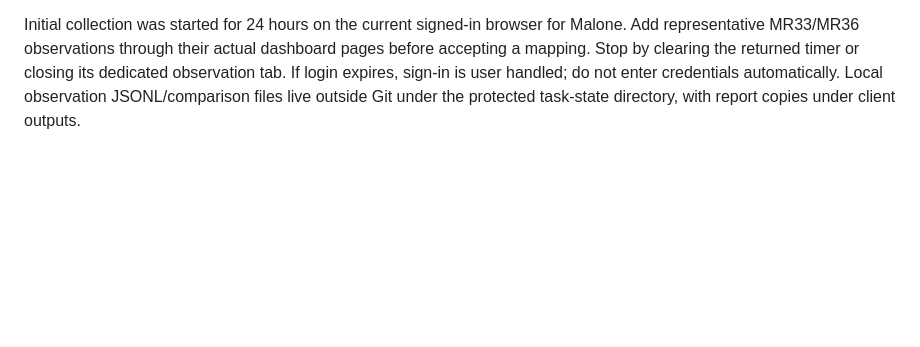
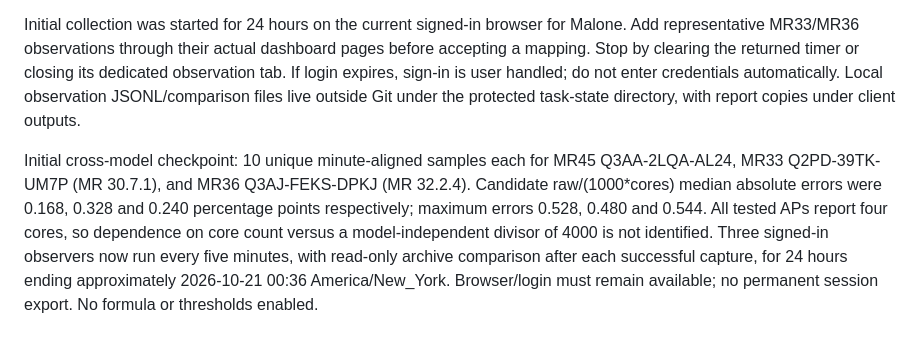
Before and after one commit to opslogix-agentic/concierge-telemetry-dashboard, a Markdown page: docs/cpu-calibration.md, the part around the change. GitHub-like rendering; blank space fills up the shorter version.

Commit message:
Record initial MR33 MR36 and MR45 dashboard calibration evidence

```diff
--- a/docs/cpu-calibration.md
+++ b/docs/cpu-calibration.md
@@ -37,3 +37,5 @@ User signed into a visible Playwright Chromium session and opened Malone serial
 `scripts/compare-cpu-dashboard.py --ui-jsonl <file> --output <json>` uses the workspace credential-resolving remote helper to read the controller CPU archive via SELECT-only SQLite. It pairs by serial and a unique same displayed minute in the recorded timezone, handles midnight rollover, skips ambiguous minute matches and deduplicates repeated native source observations. These are explicitly approximate UI-time matches, separate from the exact-timestamp CSV importer. Keep provenance and compare only equivalent chart windows. Optional observer callback runs this comparison after every successful browser capture. Results are diagnostics; no automatic formula adoption, capacity state or threshold changes.
 
 Initial collection was started for 24 hours on the current signed-in browser for Malone. Add representative MR33/MR36 observations through their actual dashboard pages before accepting a mapping. Stop by clearing the returned timer or closing its dedicated observation tab. If login expires, sign-in is user handled; do not enter credentials automatically. Local observation JSONL/comparison files live outside Git under the protected task-state directory, with report copies under client outputs.
+
+Initial cross-model checkpoint: 10 unique minute-aligned samples each for MR45 Q3AA-2LQA-AL24, MR33 Q2PD-39TK-UM7P (MR 30.7.1), and MR36 Q3AJ-FEKS-DPKJ (MR 32.2.4). Candidate raw/(1000*cores) median absolute errors were 0.168, 0.328 and 0.240 percentage points respectively; maximum errors 0.528, 0.480 and 0.544. All tested APs report four cores, so dependence on core count versus a model-independent divisor of 4000 is not identified. Three signed-in observers now run every five minutes, with read-only archive comparison after each successful capture, for 24 hours ending approximately 2026-10-21 00:36 America/New_York. Browser/login must remain available; no permanent session export. No formula or thresholds enabled.
```
